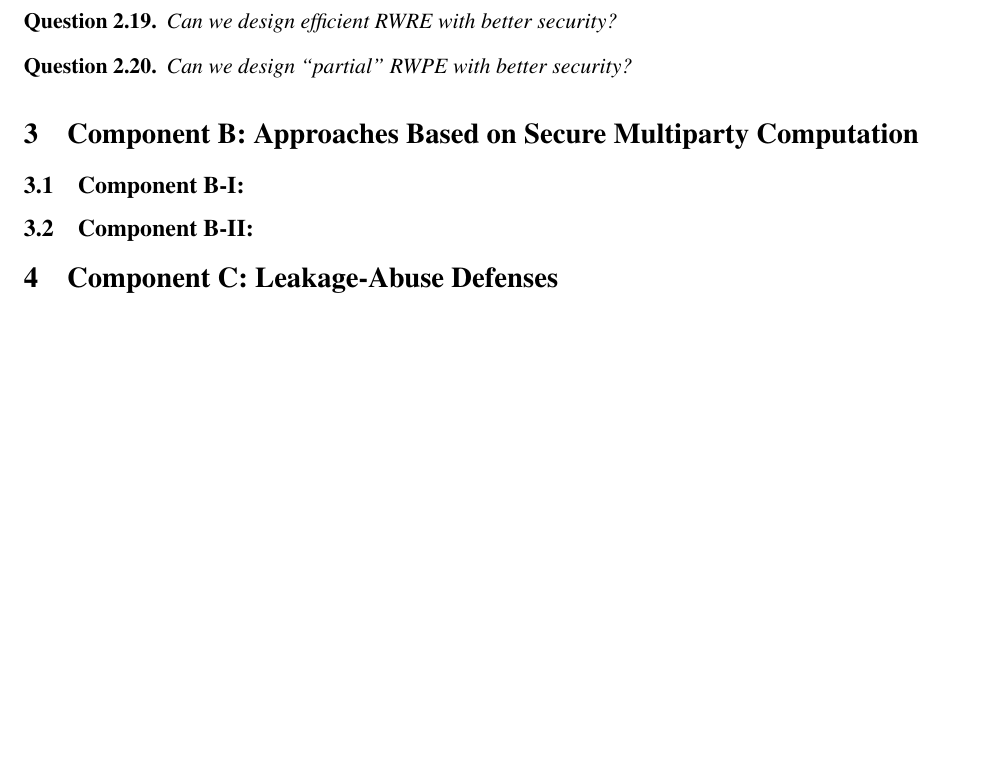
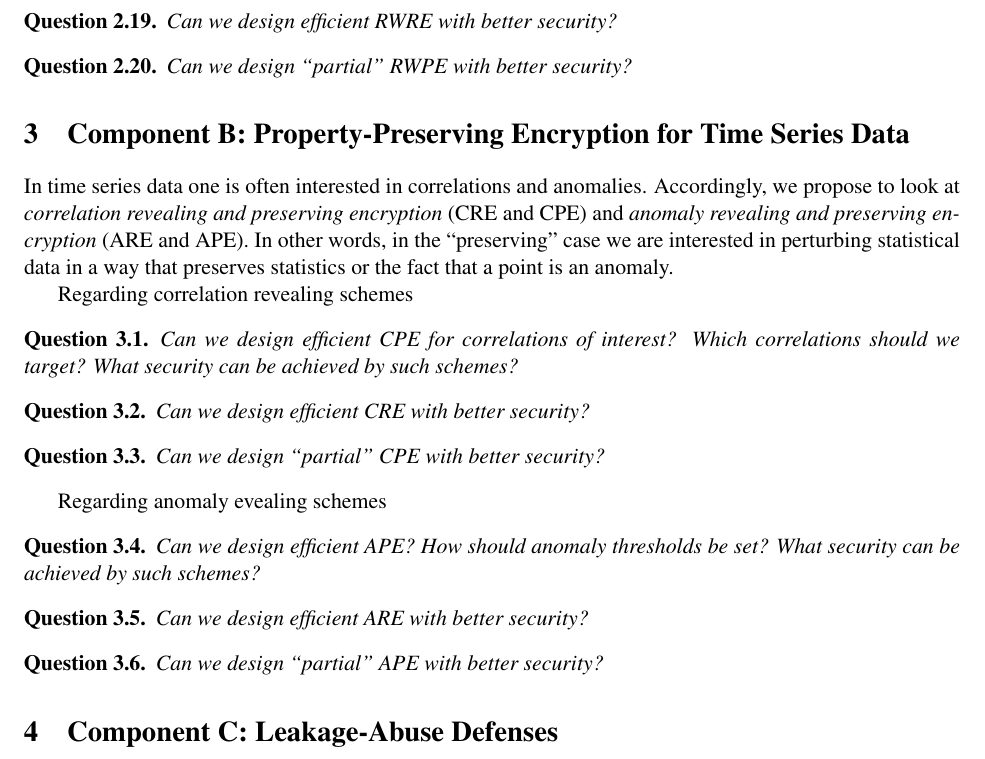
Before and after one commit to adammoneill/dbproposal, a LaTeX document (dbproposal.tex): part of page 9 of 12, cut so that both start at the same text, the shorter picture padded with empty space. Compiled offline with pdfLaTeX.

Commit message:
adding time series to main file

```diff
--- a/dbproposal.tex
+++ b/dbproposal.tex
@@ -288,13 +288,7 @@ Can we design ``partial'' RWPE with better security?
 \end{question}
 
 
- \section{Component B: Approaches Based on Secure Multiparty Computation}
- %We note that to the best of our knowledge, no prior protocols supporting search on encrypted data support (efficient) relevance ranking.
-
-\subsection{Component B-I:  }
-
-\subsection{Component B-II:  }
-
+\input{time}
 
 \section{Component C: Leakage-Abuse Defenses}
 \input{leakage-defense}
```
